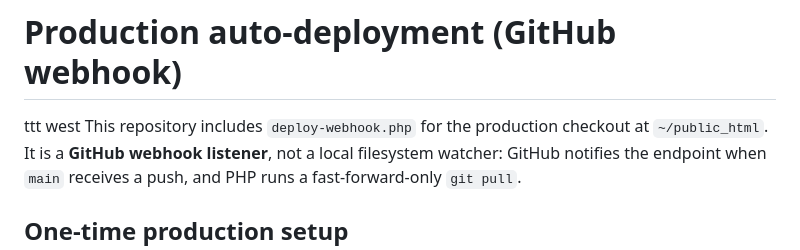
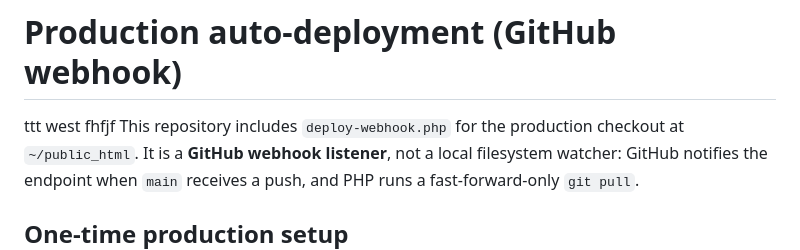
Before and after one commit to MrPie2/cfxm-pro, a Markdown page: DEPLOYMENT.md, the part around the change. Drawn GitHub-style.

```diff
--- a/DEPLOYMENT.md
+++ b/DEPLOYMENT.md
@@ -1,5 +1,5 @@
 # Production auto-deployment (GitHub webhook)
-ttt west
+ttt west fhfjf
 This repository includes `deploy-webhook.php` for the production checkout at `~/public_html`. It is a **GitHub webhook listener**, not a local filesystem watcher: GitHub notifies the endpoint when `main` receives a push, and PHP runs a fast-forward-only `git pull`.
 
 ## One-time production setup
```
